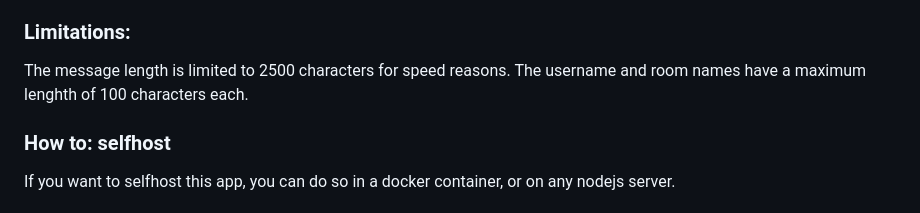
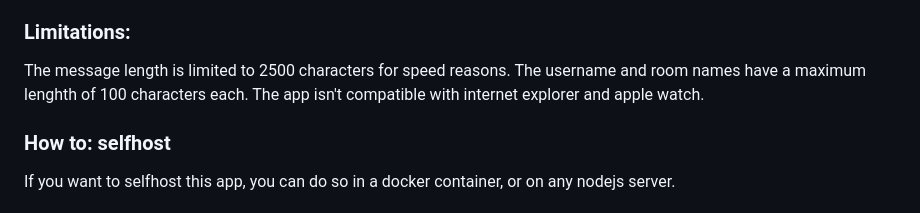
Before and after one commit to TheBaum123/chat-app-ws, a Markdown page: README.md, the part around the change. GitHub-like rendering.

Commit message:
add compatibility issues to readme

```diff
--- a/README.md
+++ b/README.md
@@ -22,7 +22,7 @@ There is no encryption in place. Please dont communicate sensitive information o
 ### Demo:
 A publicly hosted version of this chat app can be accessed and tested [here](https://chat-app-6bnk.onrender.com/). Note, that anything you send there is kept in my database and can be seen by me and I can see your ip address upon you connecting. Your ip address is not visible for anyone else appart from me.
 ### Limitations:
-The message length is limited to 2500 characters for speed reasons. The username and room names have a maximum lenghth of 100 characters each.
+The message length is limited to 2500 characters for speed reasons. The username and room names have a maximum lenghth of 100 characters each. The app isn't compatible with internet explorer and apple watch.
 ### How to: selfhost
 If you want to selfhost this app, you can do so in a docker container, or on any nodejs server.
 
```
